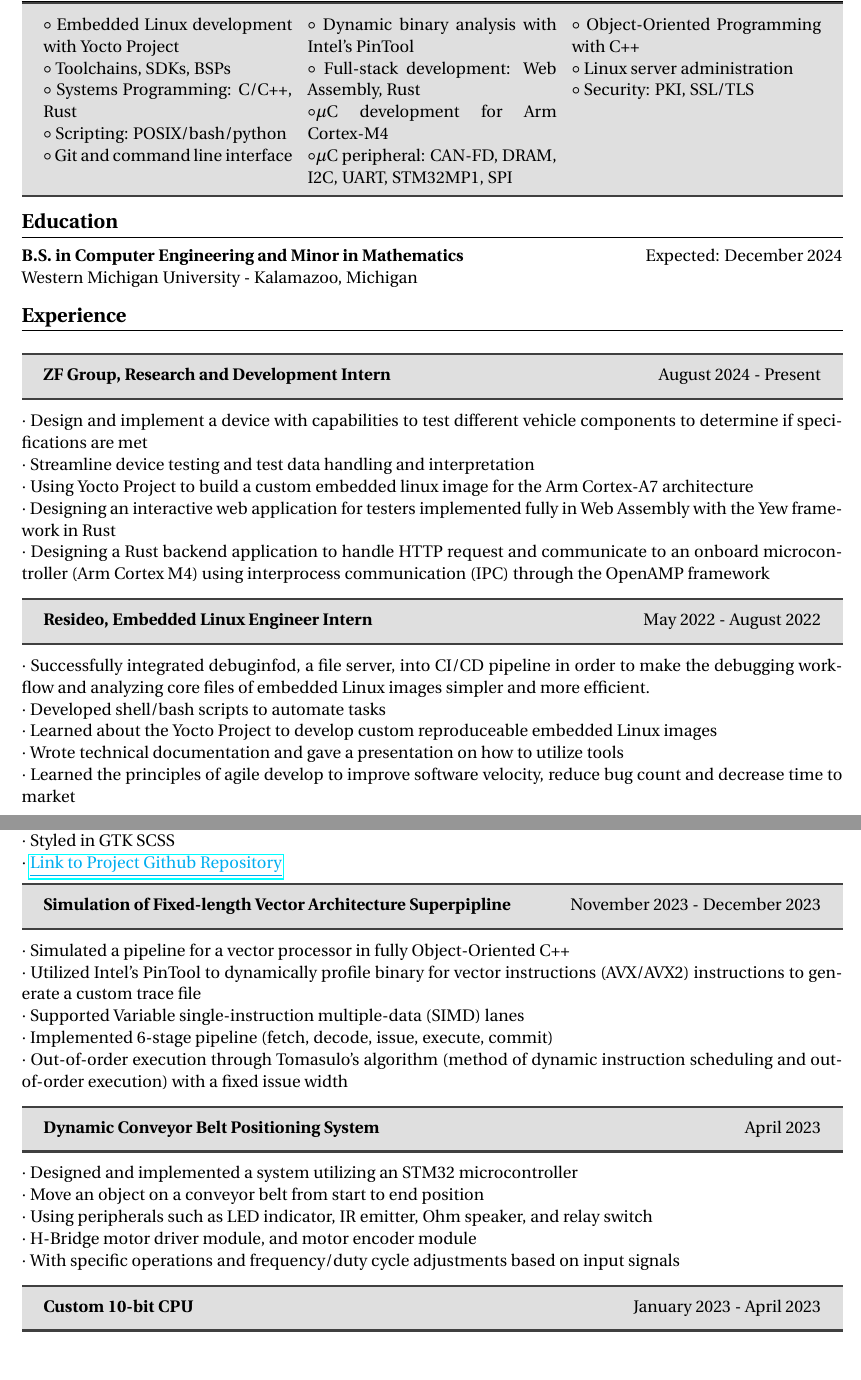
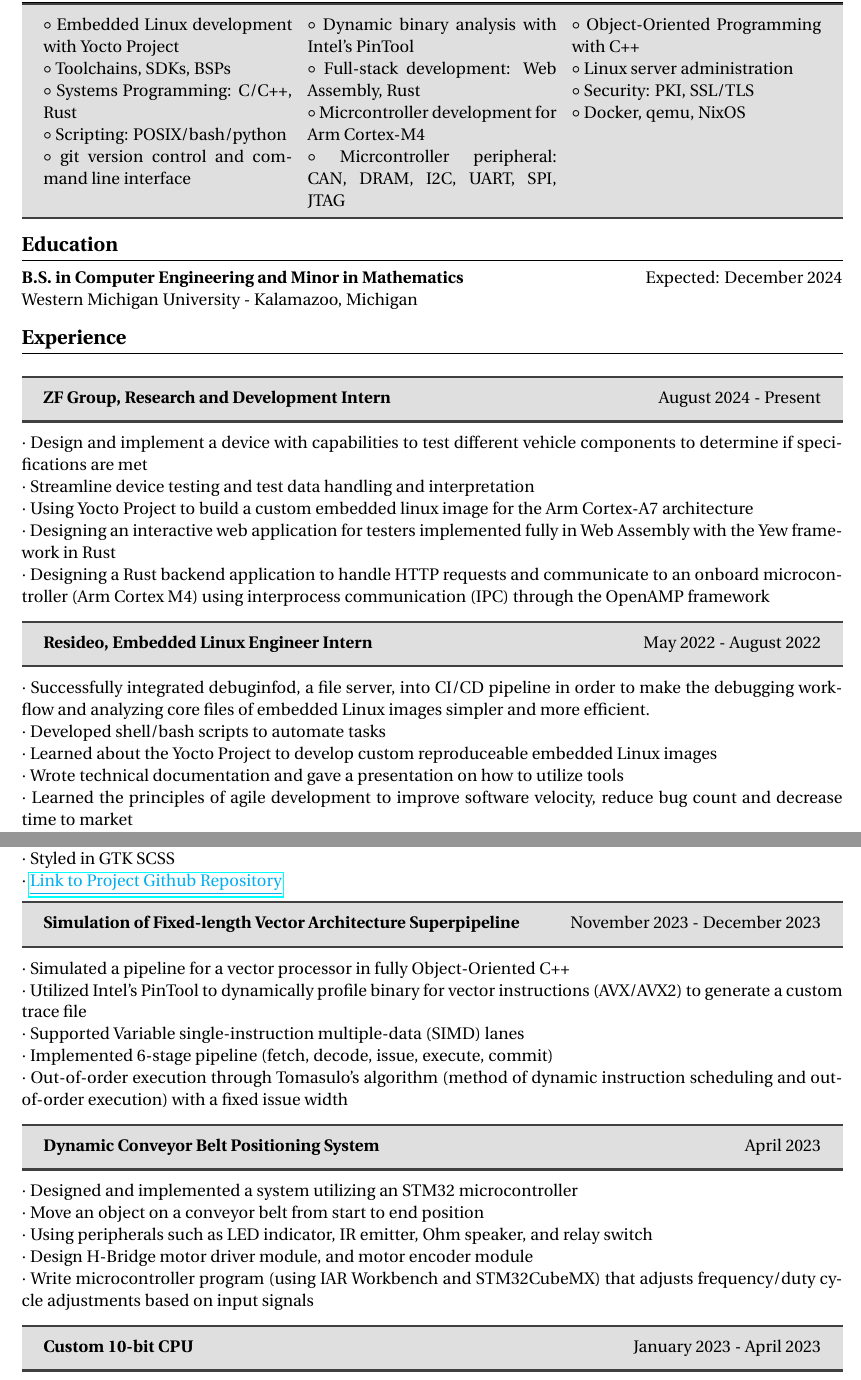
Before and after one commit to DMGDy/resume, a LaTeX CV (Resume/Dylan-MatthewGarza_Resume.tex): two parts of pages 1 and 2 of 2 before the commit and two parts of pages 1 and 2 of 3 after it, joined at a grey line, cut so that both start at the same text. Compiled offline with pdfLaTeX.

Commit message:
updated after 3rd party review

```diff
--- a/Resume/Dylan-MatthewGarza_Resume.tex
+++ b/Resume/Dylan-MatthewGarza_Resume.tex
@@ -42,16 +42,17 @@
   $\circ$ Toolchains, SDKs, BSPs \\
   $\circ$ Systems Programming: C/C++, Rust \\
   $\circ$ Scripting: POSIX/bash/python \\
-  $\circ$ Git and command line interface \\
+  $\circ$ git version control and command line interface \\
   \columnbreak\\
   $\circ$ Dynamic binary analysis with Intel's PinTool\\
   $\circ$ Full-stack development: Web Assembly, Rust\\
-  $\circ$$\mu$C development for Arm Cortex-M4\\
-  $\circ$$\mu$C peripheral: CAN-FD, DRAM, I2C, UART, STM32MP1, SPI\\
+  $\circ$ Micrcontroller development for Arm Cortex-M4\\
+  $\circ$ Micrcontroller peripheral: CAN, DRAM, I2C, UART, SPI, JTAG\\
   \columnbreak\\
   $\circ$ Object-Oriented Programming with C++ \\
   $\circ$ Linux server administration \\
   $\circ$ Security: PKI, SSL/TLS\\
+  $\circ$ Docker, qemu, NixOS\\
   \end{multicols}
 
 \vspace{-1.00cm}
@@ -79,7 +80,7 @@
 $\cdot$ Streamline device testing and test data handling and interpretation\\
 $\cdot$ Using Yocto Project to build a custom embedded linux image for the Arm Cortex-A7 architecture \\
 $\cdot$ Designing an interactive web application for testers implemented fully in Web Assembly with the Yew framework in Rust \\
-$\cdot$ Designing a Rust backend application to handle HTTP request and communicate to an onboard microcontroller (Arm Cortex M4)
+$\cdot$ Designing a Rust backend application to handle HTTP requests and communicate to an onboard microcontroller (Arm Cortex M4)
 using interprocess communication (IPC) through the OpenAMP framework\\
 \vspace{-.5cm}
 \begin{tcolorbox}
@@ -99,8 +100,9 @@
 embedded Linux images\\
 $\cdot$ Wrote technical documentation and gave a presentation on
 how to utilize tools\\
-$\cdot$ Learned the principles of agile develop to improve software
+$\cdot$ Learned the principles of agile development to improve software
 velocity, reduce bug count and decrease time to market\\
+\pagebreak
 \begin{tcolorbox}
 [colback=gray!25,
   leftrule=0pt,
@@ -145,12 +147,12 @@
   leftrule=0pt,
   rightrule=0pt,
   sharp corners]
-\noindent\textbf{Simulation of Fixed-length Vector Architecture Superpipline}
+\noindent\textbf{Simulation of Fixed-length Vector Architecture Superpipeline}
 \hfill November 2023 - December 2023
 \end{tcolorbox}
 \noindent
 $\cdot$ Simulated a pipeline for a vector processor in fully Object-Oriented C++\\
-$\cdot$ Utilized Intel's PinTool to dynamically profile binary for vector instructions (AVX/AVX2) instructions to generate a custom trace file\\
+$\cdot$ Utilized Intel's PinTool to dynamically profile binary for vector instructions (AVX/AVX2) to generate a custom trace file\\
 $\cdot$ Supported Variable single-instruction multiple-data (SIMD) lanes\\
 $\cdot$ Implemented 6-stage pipeline (fetch, decode, issue, execute, commit)\\
 $\cdot$ Out-of-order execution through Tomasulo's algorithm (method of dynamic
@@ -170,8 +172,9 @@
 $\cdot$ Designed and implemented a system utilizing an STM32 microcontroller \\
 $\cdot$ Move an object on a conveyor belt from start to end position \\
 $\cdot$ Using peripherals such as LED indicator, IR emitter, Ohm speaker, and relay switch\\
-$\cdot$ H-Bridge motor driver module, and motor encoder module \\
-$\cdot$ With specific operations and frequency/duty cycle adjustments based on input signals \\
+$\cdot$ Design H-Bridge motor driver module, and motor encoder module \\
+$\cdot$ Write microcontroller program (using IAR Workbench and STM32CubeMX)
+that adjusts frequency/duty cycle adjustments based on input signals \\
 
 \vspace{-.5cm}
 
```
Also changed, not shown: Resume/Dylan-MatthewGarza_Resume.pdf, Resume/Dylan-MatthewGarza_Resume.tex (3 more changed lines).
